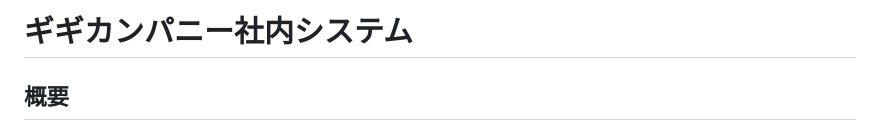
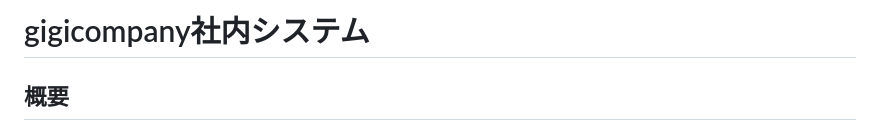
Before and after one commit to pnhr109-tech/Car-Internal-System, a Markdown page: README.md, the part around the change. Drawn GitHub-style.

Commit message:
docs: update README

```diff
--- a/README.md
+++ b/README.md
@@ -1,4 +1,4 @@
-# ギギカンパニー社内システム
+# gigicompany社内システム
 
 ## 概要
 車買取ビジネスを中心とした業務を統合管理する社内システム。
```
